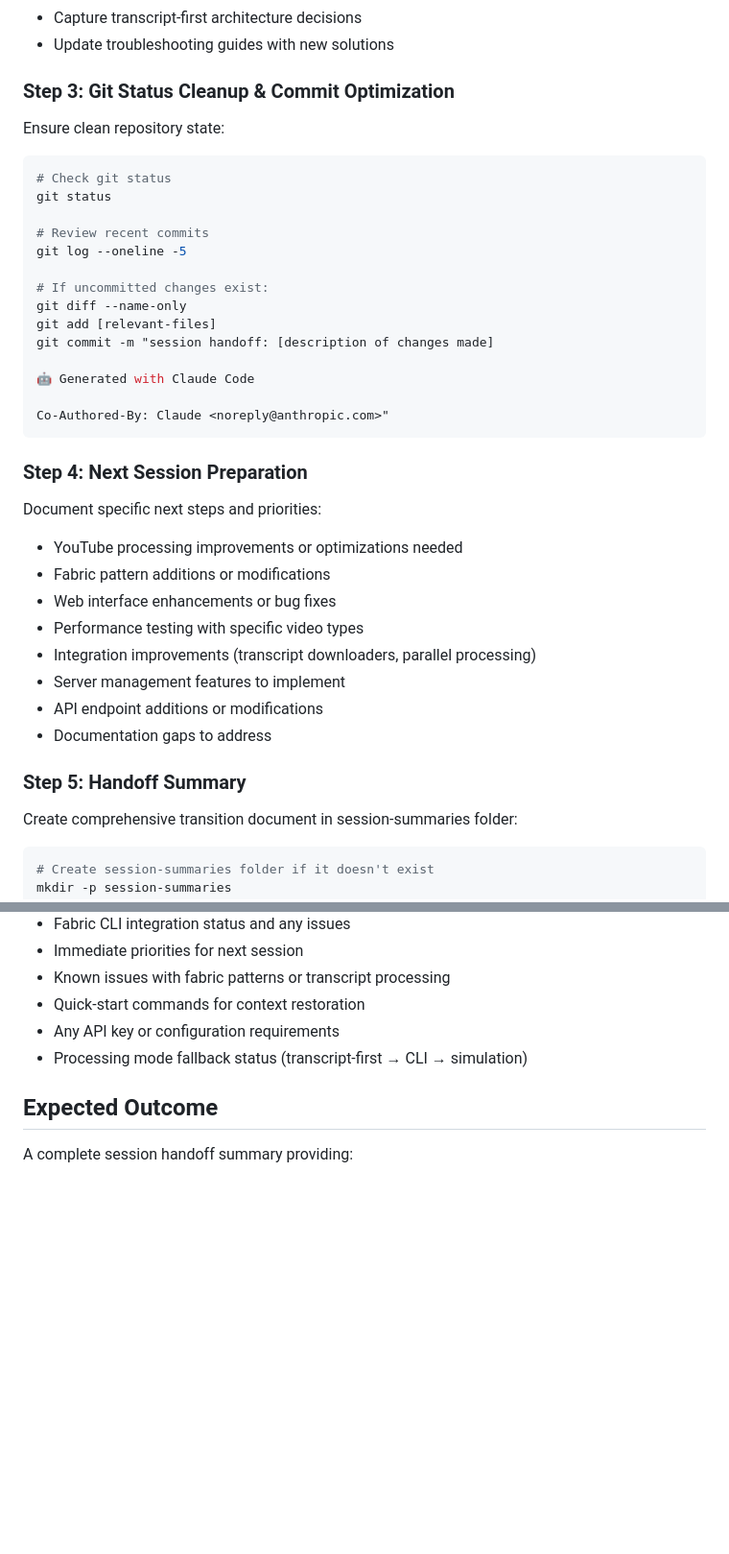
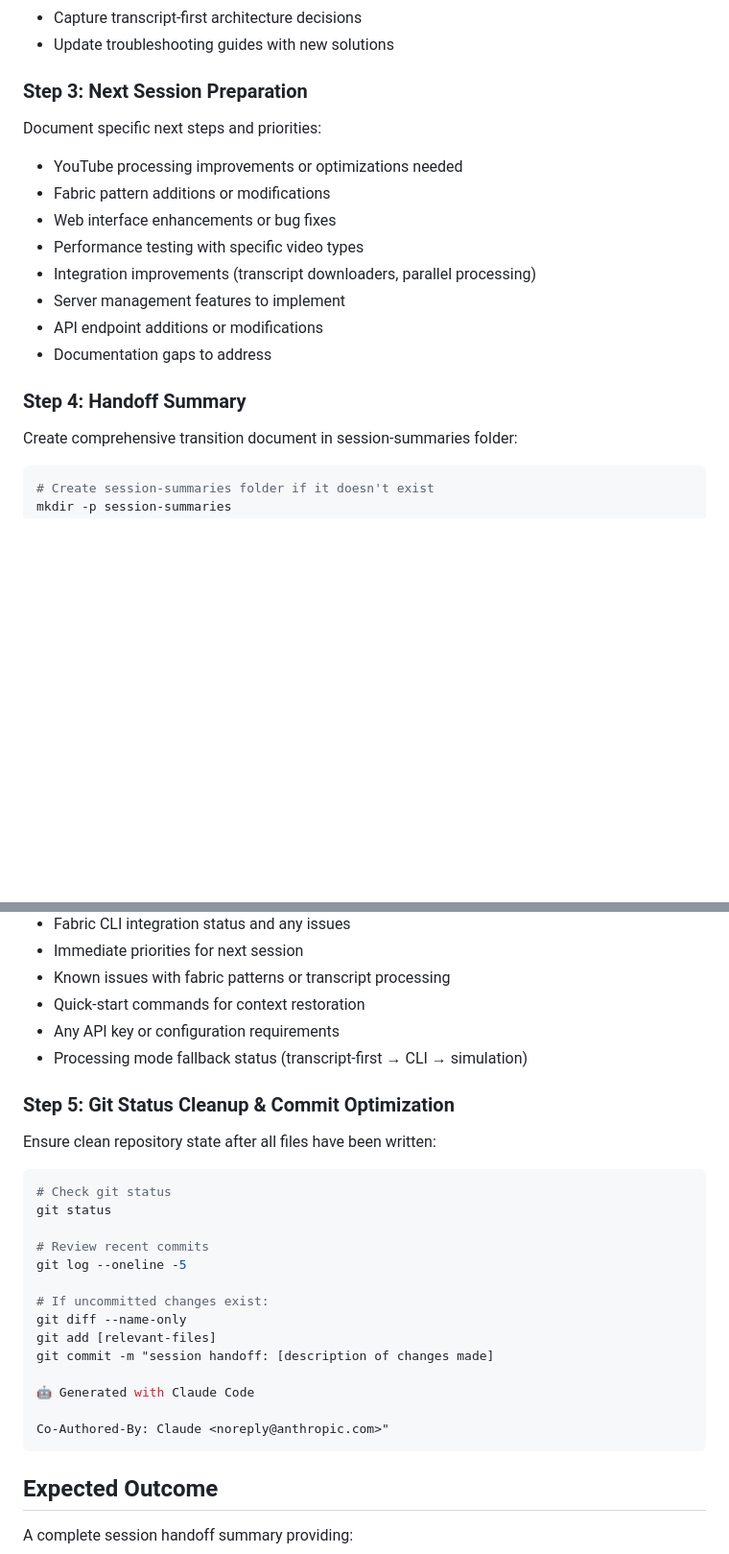
Before and after one commit to joseph-fajen/fabric-studio, a Markdown page: .claude/commands/session-handoff.md, 2 parts joined by grey strips. Shown at 96% size. Drawn GitHub-style; blank space fills up the shorter version.

````diff
--- a/.claude/commands/session-handoff.md
+++ b/.claude/commands/session-handoff.md
@@ -24,26 +24,7 @@ Update project documentation to reflect current state:
 - Capture transcript-first architecture decisions
 - Update troubleshooting guides with new solutions
 
-### Step 3: Git Status Cleanup & Commit Optimization
-Ensure clean repository state:
-```bash
-# Check git status
-git status
-
-# Review recent commits
-git log --oneline -5
-
-# If uncommitted changes exist:
-git diff --name-only
-git add [relevant-files]
-git commit -m "session handoff: [description of changes made]
-
-🤖 Generated with Claude Code
-
-Co-Authored-By: Claude <noreply@anthropic.com>"
-```
-
-### Step 4: Next Session Preparation
+### Step 3: Next Session Preparation
 Document specific next steps and priorities:
 - YouTube processing improvements or optimizations needed
 - Fabric pattern additions or modifications
@@ -54,7 +35,7 @@ Document specific next steps and priorities:
 - API endpoint additions or modifications
 - Documentation gaps to address
 
-### Step 5: Handoff Summary
+### Step 4: Handoff Summary
 Create comprehensive transition document in session-summaries folder:
 ```bash
 # Create session-summaries folder if it doesn't exist
@@ -102,6 +83,25 @@ Document should include:
 - Any API key or configuration requirements
 - Processing mode fallback status (transcript-first → CLI → simulation)
 
+### Step 5: Git Status Cleanup & Commit Optimization
+Ensure clean repository state after all files have been written:
+```bash
+# Check git status
+git status
+
+# Review recent commits
+git log --oneline -5
+
+# If uncommitted changes exist:
+git diff --name-only
+git add [relevant-files]
+git commit -m "session handoff: [description of changes made]
+
+🤖 Generated with Claude Code
+
+Co-Authored-By: Claude <noreply@anthropic.com>"
+```
+
 ## Expected Outcome
 
 A complete session handoff summary providing:
````
Also changed, not shown: session-summaries/SESSION-SUMMARY-2025-07-30-03.md (added, +207 -0 lines).
